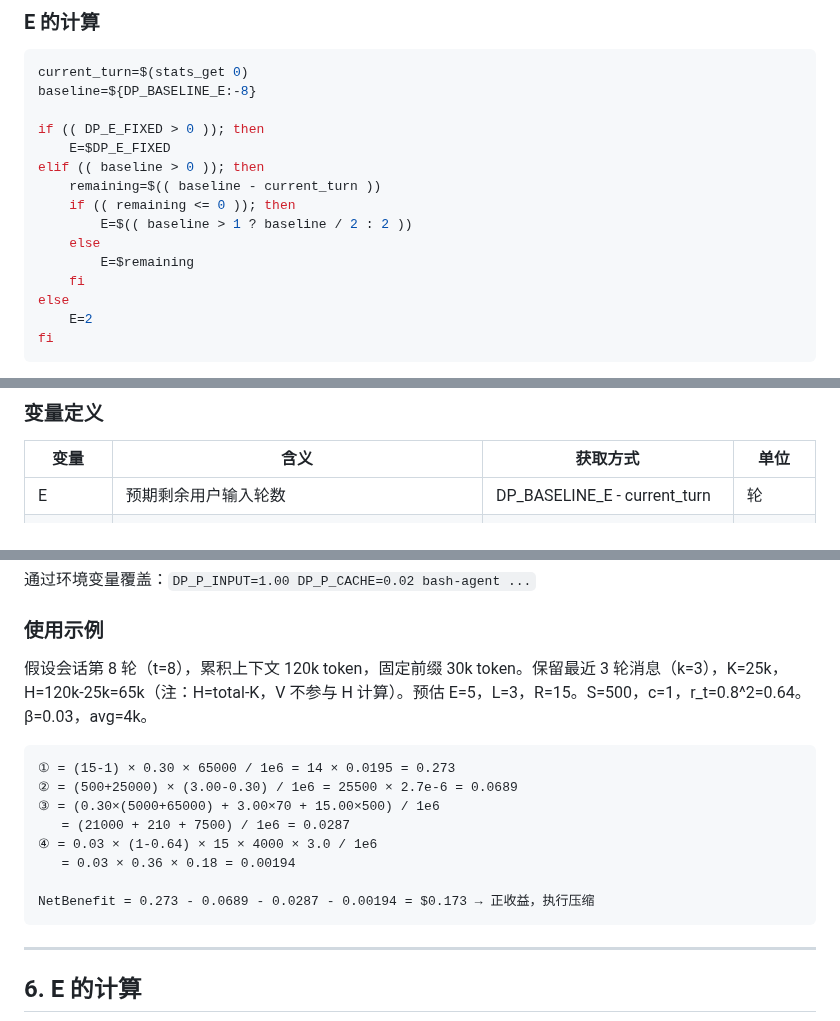
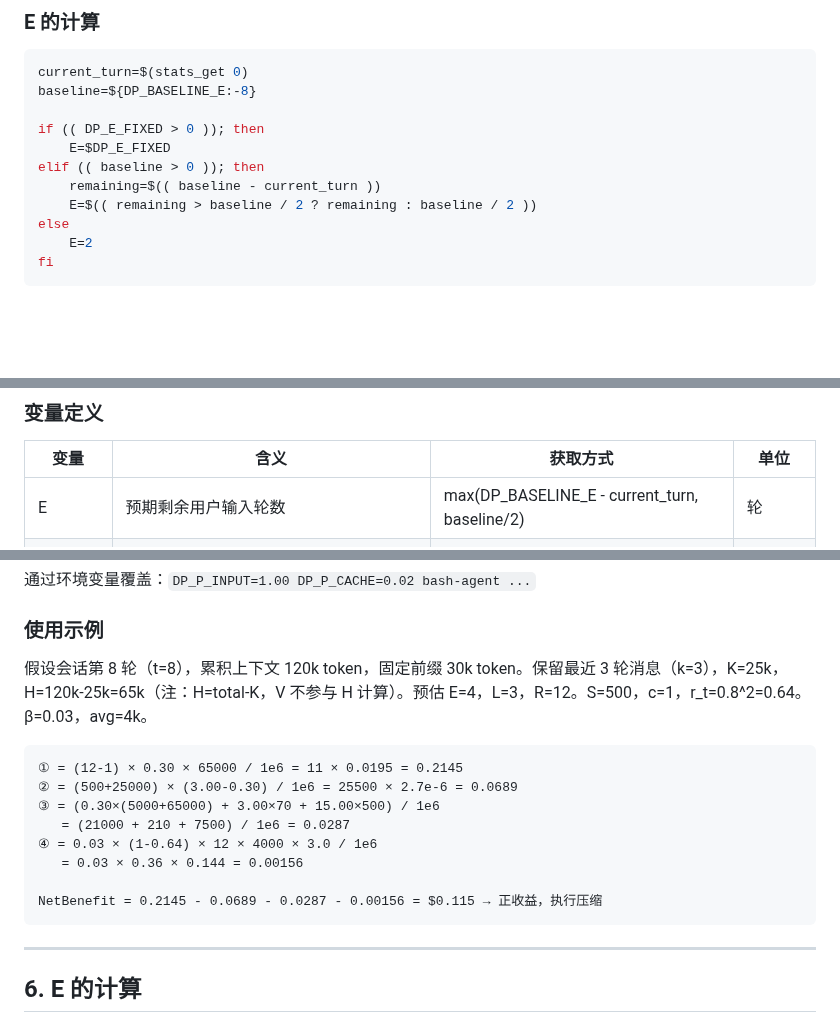
Before and after one commit to lloydzhou/bash-agent, a Markdown page: docs/dp-compact-analysis.md, 3 parts joined by grey strips. Rendered like a GitHub page; blank space fills up the shorter version.

Commit message:
docs: fix E calculation inconsistencies in dp-compact-analysis.md

````diff
--- a/docs/dp-compact-analysis.md
+++ b/docs/dp-compact-analysis.md
@@ -113,11 +113,7 @@ if (( DP_E_FIXED > 0 )); then
     E=$DP_E_FIXED
 elif (( baseline > 0 )); then
     remaining=$(( baseline - current_turn ))
-    if (( remaining <= 0 )); then
-        E=$(( baseline > 1 ? baseline / 2 : 2 ))
-    else
-        E=$remaining
-    fi
+    E=$(( remaining > baseline / 2 ? remaining : baseline / 2 ))
 else
     E=2
 fi
@@ -184,7 +180,7 @@ NetBenefit(k) = ① - ② - ③ - ④
 
 | 变量 | 含义 | 获取方式 | 单位 |
 |------|------|----------|------|
-| E | 预期剩余用户输入轮数 | DP_BASELINE_E - current_turn | 轮 |
+| E | 预期剩余用户输入轮数 | max(DP_BASELINE_E - current_turn, baseline/2) | 轮 |
 | L | 每轮用户输入平均 LLM 调用次数 | DP_L（默认 5）或 stats[1]/stats[0] | 次/轮 |
 | R = E × L | 预期剩余 LLM 请求总次数 | 计算 | 次 |
 | k | 保留的最近消息条数 | 决策变量 | 条 |
@@ -299,17 +295,17 @@ L 可通过 stats 自动计算（`stats[1]/stats[0]`），DP_L=0 时启用自动
 
 ### 使用示例
 
-假设会话第 8 轮（t=8），累积上下文 120k token，固定前缀 30k token。保留最近 3 轮消息（k=3），K=25k，H=120k-25k=65k（注：H=total-K，V 不参与 H 计算）。预估 E=5，L=3，R=15。S=500，c=1，r_t=0.8^2=0.64。β=0.03，avg=4k。
+假设会话第 8 轮（t=8），累积上下文 120k token，固定前缀 30k token。保留最近 3 轮消息（k=3），K=25k，H=120k-25k=65k（注：H=total-K，V 不参与 H 计算）。预估 E=4，L=3，R=12。S=500，c=1，r_t=0.8^2=0.64。β=0.03，avg=4k。
 
 ```
-① = (15-1) × 0.30 × 65000 / 1e6 = 14 × 0.0195 = 0.273
+① = (12-1) × 0.30 × 65000 / 1e6 = 11 × 0.0195 = 0.2145
 ② = (500+25000) × (3.00-0.30) / 1e6 = 25500 × 2.7e-6 = 0.0689
 ③ = (0.30×(5000+65000) + 3.00×70 + 15.00×500) / 1e6
    = (21000 + 210 + 7500) / 1e6 = 0.0287
-④ = 0.03 × (1-0.64) × 15 × 4000 × 3.0 / 1e6
-   = 0.03 × 0.36 × 0.18 = 0.00194
+④ = 0.03 × (1-0.64) × 12 × 4000 × 3.0 / 1e6
+   = 0.03 × 0.36 × 0.144 = 0.00156
 
-NetBenefit = 0.273 - 0.0689 - 0.0287 - 0.00194 = $0.173 → 正收益，执行压缩
+NetBenefit = 0.2145 - 0.0689 - 0.0287 - 0.00156 = $0.115 → 正收益，执行压缩
 ```
 
 ---
````
